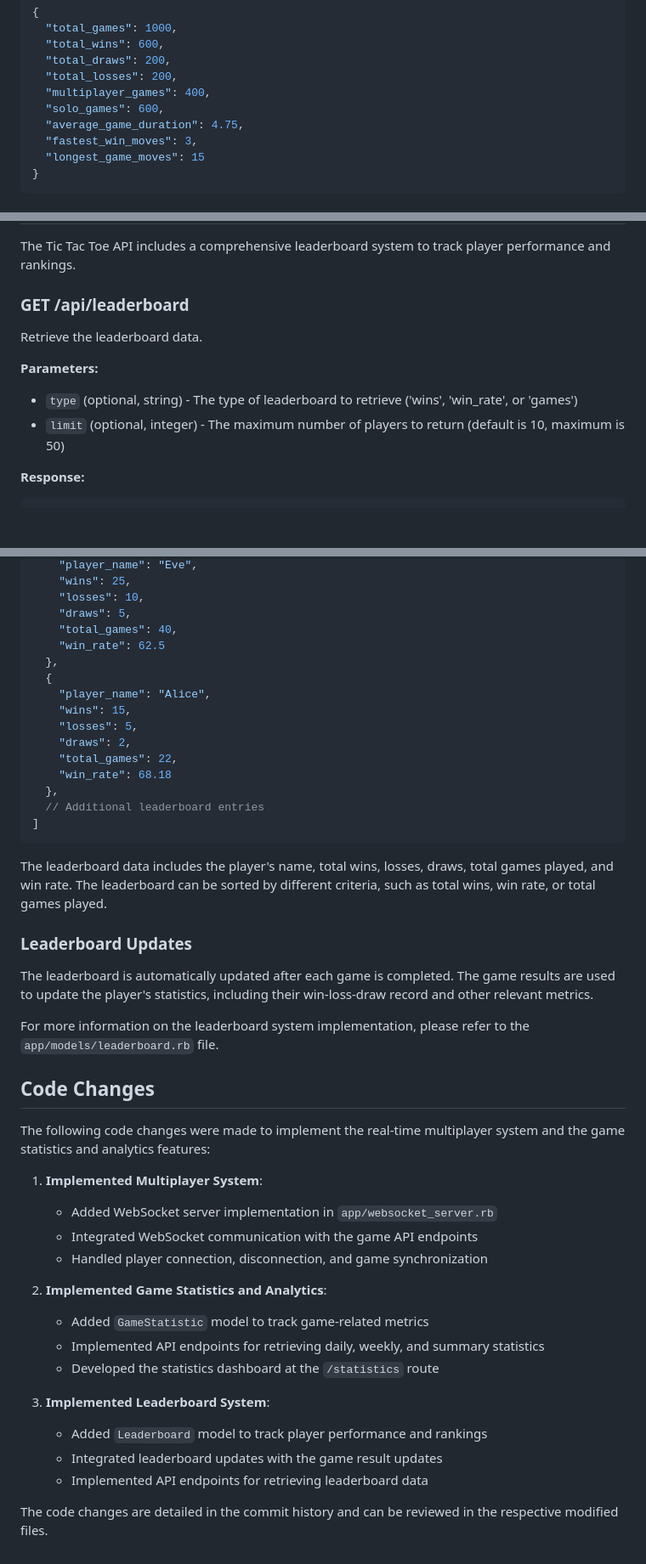
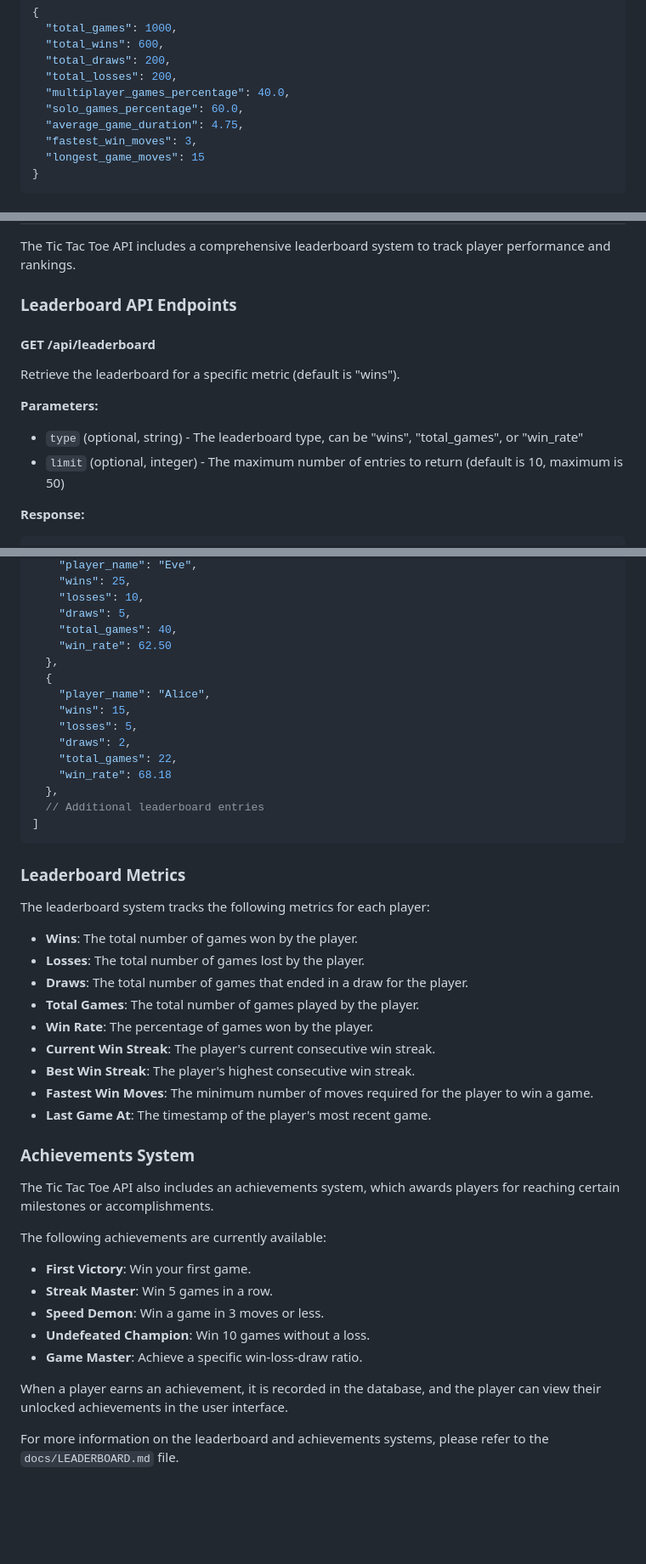
Before and after one commit to justin-hsu-kajabi/tic-tac-toe-doc-agent, a Markdown page: docs/API.md, 3 parts joined by grey strips. Shown at 85% size. Rendered like a GitHub page; blank space fills up the shorter version.

Commit message:
Update docs/API.md for PR #14 (revised)

````diff
--- a/docs/API.md
+++ b/docs/API.md
@@ -295,8 +295,8 @@ Retrieve the aggregated game statistics for a given period (default is 30 days).
   "total_wins": 600,
   "total_draws": 200,
   "total_losses": 200,
-  "multiplayer_games": 400,
-  "solo_games": 600,
+  "multiplayer_games_percentage": 40.0,
+  "solo_games_percentage": 60.0,
   "average_game_duration": 4.75,
   "fastest_win_moves": 3,
   "longest_game_moves": 15
@@ -407,13 +407,15 @@ For more information on the game statistics system, please refer to the `docs/ST
 
 The Tic Tac Toe API includes a comprehensive leaderboard system to track player performance and rankings.
 
-### GET /api/leaderboard
+### Leaderboard API Endpoints
 
-Retrieve the leaderboard data.
+#### GET /api/leaderboard
+
+Retrieve the leaderboard for a specific metric (default is "wins").
 
 **Parameters:**
-- `type` (optional, string) - The type of leaderboard to retrieve ('wins', 'win_rate', or 'games')
-- `limit` (optional, integer) - The maximum number of players to return (default is 10, maximum is 50)
+- `type` (optional, string) - The leaderboard type, can be "wins", "total_games", or "win_rate"
+- `limit` (optional, integer) - The maximum number of entries to return (default is 10, maximum is 50)
 
 **Response:**
 ```json
@@ -432,7 +434,7 @@ Retrieve the leaderboard data.
     "losses": 10,
     "draws": 5,
     "total_games": 40,
-    "win_rate": 62.5
+    "win_rate": 62.50
   },
   {
     "player_name": "Alice",
@@ -446,31 +448,32 @@ Retrieve the leaderboard data.
 ]
 ```
 
-The leaderboard data includes the player's name, total wins, losses, draws, total games played, and win rate. The leaderboard can be sorted by different criteria, such as total wins, win rate, or total games played.
+### Leaderboard Metrics
 
-### Leaderboard Updates
+The leaderboard system tracks the following metrics for each player:
 
-The leaderboard is automatically updated after each game is completed. The game results are used to update the player's statistics, including their win-loss-draw record and other relevant metrics.
+- **Wins**: The total number of games won by the player.
+- **Losses**: The total number of games lost by the player.
+- **Draws**: The total number of games that ended in a draw for the player.
+- **Total Games**: The total number of games played by the player.
+- **Win Rate**: The percentage of games won by the player.
+- **Current Win Streak**: The player's current consecutive win streak.
+- **Best Win Streak**: The player's highest consecutive win streak.
+- **Fastest Win Moves**: The minimum number of moves required for the player to win a game.
+- **Last Game At**: The timestamp of the player's most recent game.
 
-For more information on the leaderboard system implementation, please refer to the `app/models/leaderboard.rb` file.
+### Achievements System
 
-## Code Changes
+The Tic Tac Toe API also includes an achievements system, which awards players for reaching certain milestones or accomplishments.
 
-The following code changes were made to implement the real-time multiplayer system and the game statistics and analytics features:
+The following achievements are currently available:
 
-1. **Implemented Multiplayer System**:
-   - Added WebSocket server implementation in `app/websocket_server.rb`
-   - Integrated WebSocket communication with the game API endpoints
-   - Handled player connection, disconnection, and game synchronization
+- **First Victory**: Win your first game.
+- **Streak Master**: Win 5 games in a row.
+- **Speed Demon**: Win a game in 3 moves or less.
+- **Undefeated Champion**: Win 10 games without a loss.
+- **Game Master**: Achieve a specific win-loss-draw ratio.
 
-2. **Implemented Game Statistics and Analytics**:
-   - Added `GameStatistic` model to track game-related metrics
-   - Implemented API endpoints for retrieving daily, weekly, and summary statistics
-   - Developed the statistics dashboard at the `/statistics` route
+When a player earns an achievement, it is recorded in the database, and the player can view their unlocked achievements in the user interface.
 
-3. **Implemented Leaderboard System**:
-   - Added `Leaderboard` model to track player performance and rankings
-   - Integrated leaderboard updates with the game result updates
-   - Implemented API endpoints for retrieving leaderboard data
-
-The code changes are detailed in the commit history and can be reviewed in the respective modified files.
+For more information on the leaderboard and achievements systems, please refer to the `docs/LEADERBOARD.md` file.
````
